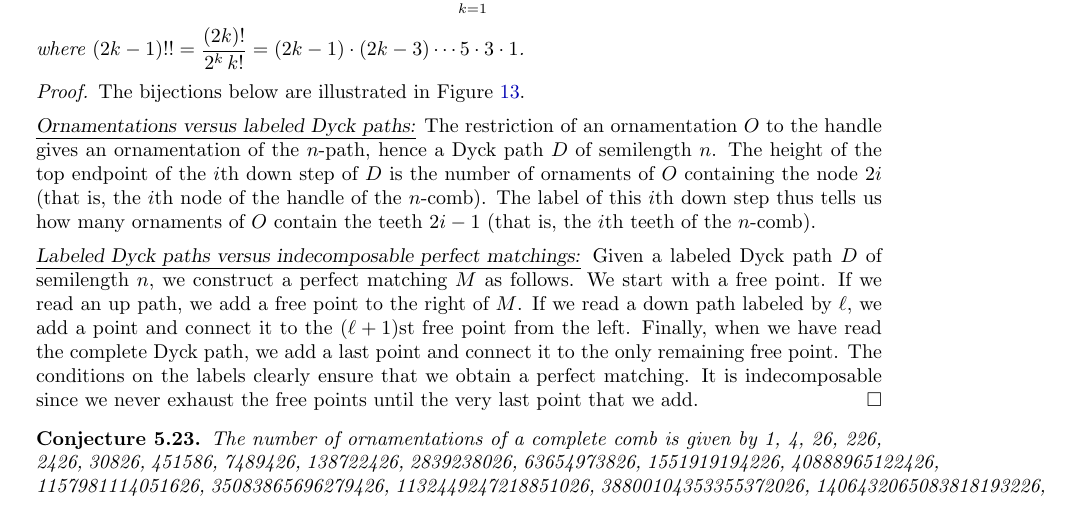
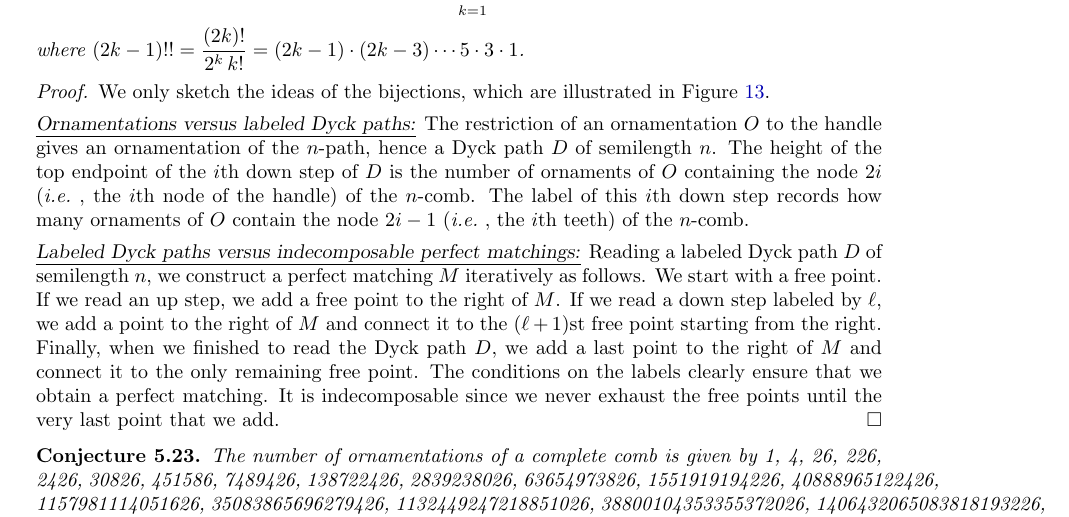
Before and after one commit to vpilaud/ornamentationLattices, a LaTeX paper (draft/intreevalLattices.tex): part of page 31 of 38, cut so that both start at the same text. Compiled offline with pdfLaTeX.

Commit message:
minor corrections

```diff
--- a/draft/intreevalLattices.tex
+++ b/draft/intreevalLattices.tex
@@ -2472,21 +2472,21 @@ where~$\displaystyle(2k-1)!! = \frac{(2k)!}{2^k \, k!} = (2k-1) \cdot (2k-3) \cd
 \end{proposition}
 
 \begin{proof}
-The bijections  below are illustrated in \cref{fig:comb}.
+We only sketch the ideas of the bijections, which are illustrated in \cref{fig:comb}.
 
 \medskip\noindent
 \uline{\textsl{Ornamentations versus labeled Dyck paths:}}
 The restriction of an ornamentation~$O$ to the handle gives an ornamentation of the $n$-path, hence a Dyck path~$D$ of semilength~$n$.
-The height of the top endpoint of the $i$th down step of~$D$ is the number of ornaments of~$O$ containing the node $2i$ (that is, the $i$th node of the handle of the $n$-comb).
-The label of this $i$th down step thus tells us how many ornaments of~$O$ contain the teeth $2i-1$ (that is, the $i$th teeth of the $n$-comb).
+The height of the top endpoint of the $i$th down step of~$D$ is the number of ornaments of~$O$ containing the node $2i$ (\ie, the $i$th node of the handle) of the $n$-comb.
+The label of this $i$th down step records how many ornaments of~$O$ contain the node~$2i-1$ (\ie, the $i$th teeth) of the $n$-comb.
 
 \medskip\noindent
 \uline{\textsl{Labeled Dyck paths versus indecomposable perfect matchings:}}
-Given a labeled Dyck path~$D$ of semilength~$n$, we construct a perfect matching~$M$ as follows.
+Reading a labeled Dyck path~$D$ of semilength~$n$, we construct a perfect matching~$M$ iteratively as follows.
 We start with a free point.
-If we read an up path, we add a free point to the right of~$M$.
-If we read a down path labeled by~$\ell$, we add a point and connect it to the $(\ell+1)$st free point from the left.
-Finally, when we have read the complete Dyck path, we add a last point and connect it to the only remaining free point.
+If we read an up step, we add a free point to the right of~$M$.
+If we read a down step labeled by~$\ell$, we add a point to the right of~$M$ and connect it to the $(\ell+1)$st free point starting from the right.
+Finally, when we finished to read the Dyck path~$D$, we add a last point to the right of~$M$ and connect it to the only remaining free point.
 The conditions on the labels clearly ensure that we obtain a perfect matching.
 It is indecomposable since we never exhaust the free points until the very last point that we add.
 \end{proof}
```
